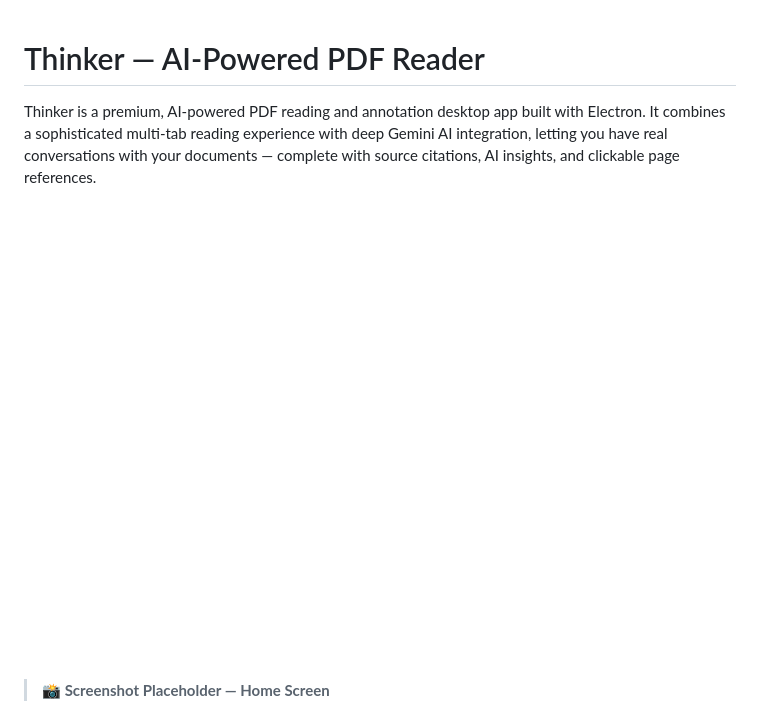
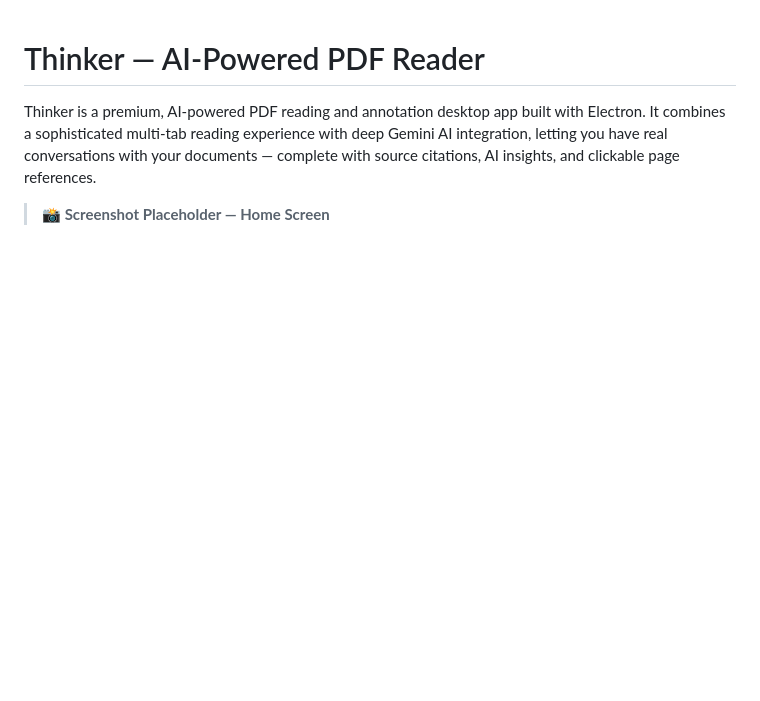
Before and after one commit to solankimalav306/Thinker, a Markdown page: README.md, the part around the change. Drawn GitHub-style; blank space fills up the shorter version.

```diff
--- a/README.md
+++ b/README.md
@@ -1,8 +1,6 @@
 # Thinker — AI-Powered PDF Reader
 
 Thinker is a premium, AI-powered PDF reading and annotation desktop app built with Electron. It combines a sophisticated multi-tab reading experience with deep Gemini AI integration, letting you have real conversations with your documents — complete with source citations, AI insights, and clickable page references.
-
-![App Logo](renderer/assets/logoWhite.png)
 
 > **📸 Screenshot Placeholder — Home Screen**
 ![Home Screen](screenshots/home.png)
```
